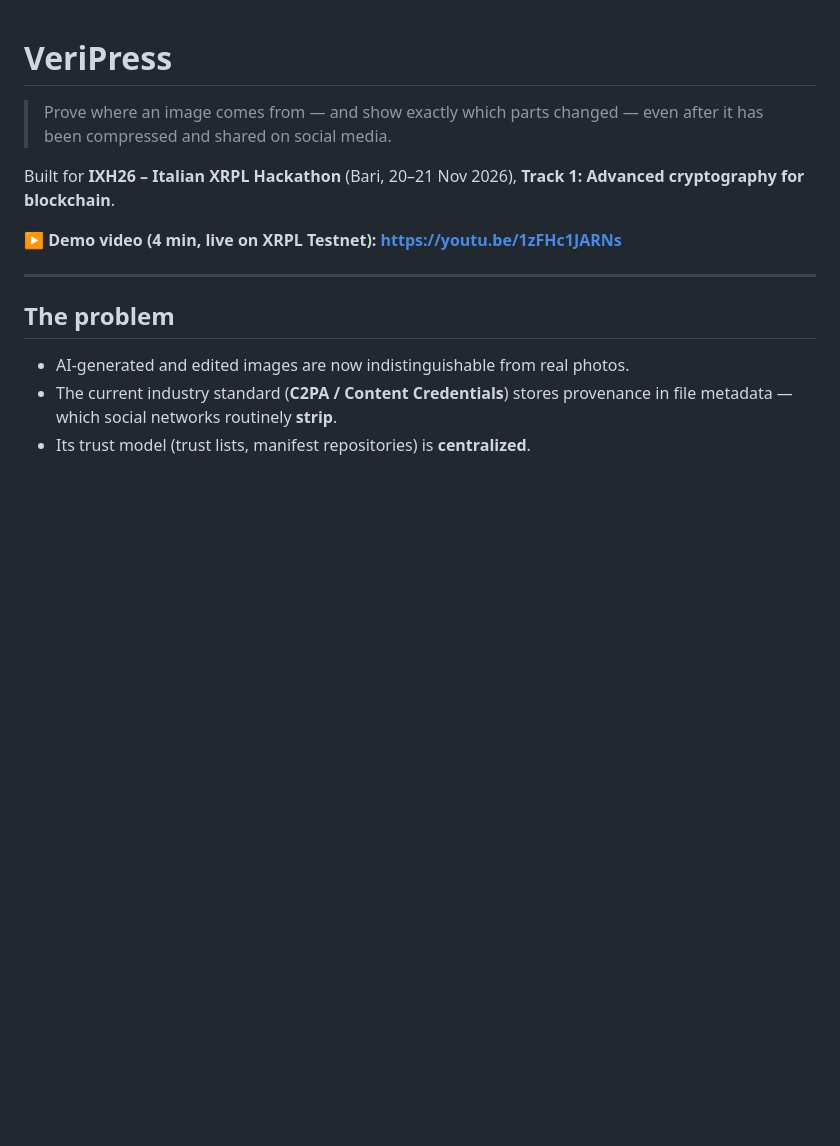
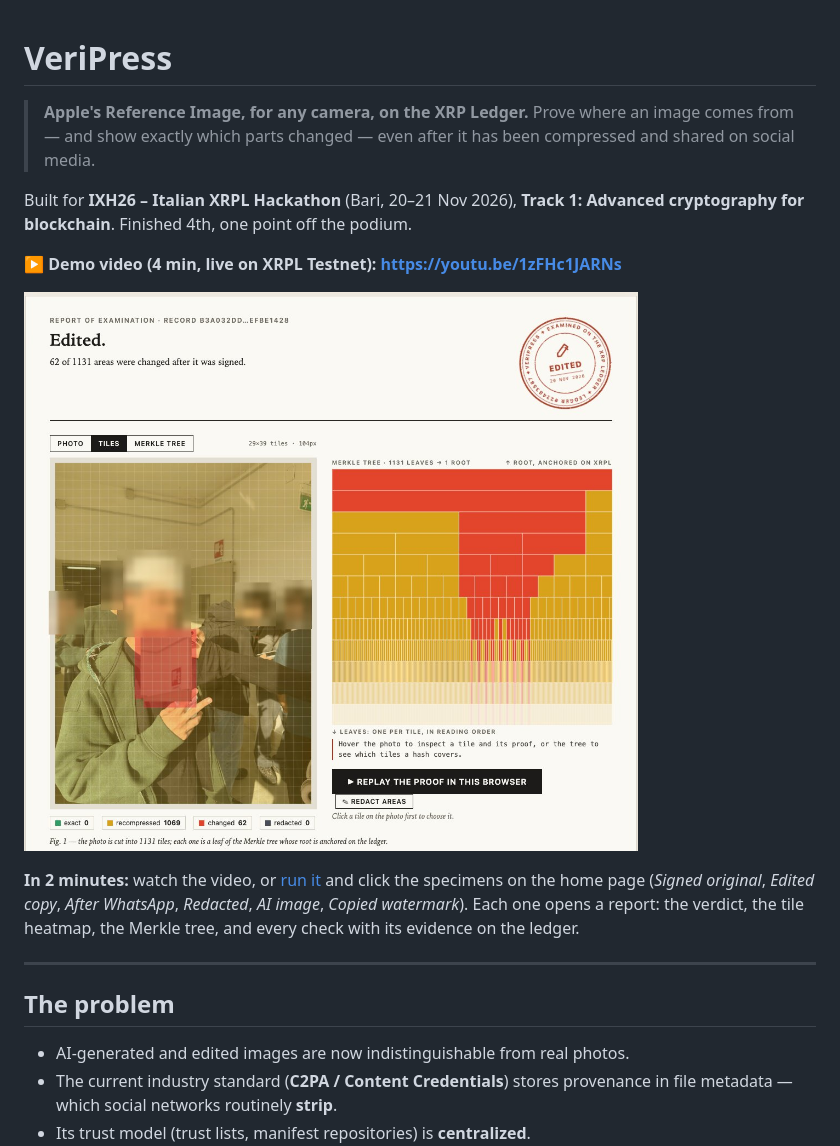
Before and after one commit to noegng/VeriPress, a Markdown page: README.md, the part around one of its changes. GitHub-like rendering; pictures changed too: docs/screenshots/edited.jpg (added); blank space fills up the shorter version.

```diff
--- a/README.md
+++ b/README.md
@@ -1,10 +1,15 @@
 # VeriPress
 
+> **Apple's Reference Image, for any camera, on the XRP Ledger.**
 > Prove where an image comes from — and show exactly which parts changed — even after it has been compressed and shared on social media.
 
-Built for **IXH26 – Italian XRPL Hackathon** (Bari, 20–21 Nov 2026), **Track 1: Advanced cryptography for blockchain**.
+Built for **IXH26 – Italian XRPL Hackathon** (Bari, 20–21 Nov 2026), **Track 1: Advanced cryptography for blockchain**. Finished 4th, one point off the podium.
 
 ▶ **Demo video (4 min, live on XRPL Testnet): https://youtu.be/1zFHc1JARNs**
+
+![VeriPress report for an edited photo: the changed tiles are shown in red on the photo and in the Merkle tree](docs/screenshots/edited.jpg)
+
+**In 2 minutes:** watch the video, or [run it](#run-it) and click the specimens on the home page (*Signed original*, *Edited copy*, *After WhatsApp*, *Redacted*, *AI image*, *Copied watermark*). Each one opens a report: the verdict, the tile heatmap, the Merkle tree, and every check with its evidence on the ledger.
 
 ---
 
```
Also changed, not shown: other parts of README.md (+24 -0 lines), docs/screenshots/ai.jpg (added), docs/screenshots/copied.jpg (added), docs/screenshots/redacted.jpg (added), docs/screenshots/signed.jpg (added), docs/screenshots/whatsapp.jpg (added).
